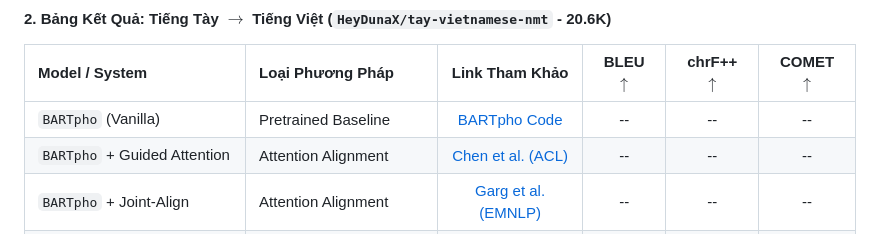
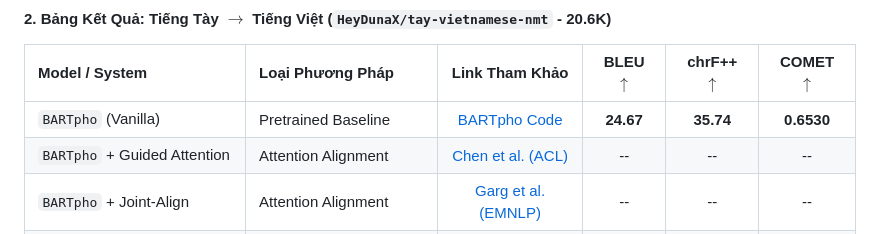
Before and after one commit to Thanhdat3010/TSSA, a Markdown page: docs/TSSA_Experiment_Design_and_Code_Blueprint.md, the part around the change. GitHub-like rendering.

Commit message:
docs: Record complete Tay baseline metrics (BLEU: 24.67, chrF++: 35.74, METEOR: 25.68, COMET: 0.6530)

```diff
--- a/docs/TSSA_Experiment_Design_and_Code_Blueprint.md
+++ b/docs/TSSA_Experiment_Design_and_Code_Blueprint.md
@@ -99,7 +99,7 @@ Toàn bộ các ô kết quả dưới đây để trống (`--`) sẵn sàng đ
 #### 2. Bảng Kết Quả: Tiếng Tày $\rightarrow$ Tiếng Việt (`HeyDunaX/tay-vietnamese-nmt` - 20.6K)
 | Model / System | Loại Phương Pháp | Link Tham Khảo | BLEU $\uparrow$ | chrF++ $\uparrow$ | COMET $\uparrow$ |
 | :--- | :--- | :---: | :---: | :---: | :---: |
-| `BARTpho` (Vanilla) | Pretrained Baseline | [BARTpho Code](https://github.com/VinAIResearch/BARTpho) | -- | -- | -- |
+| `BARTpho` (Vanilla) | Pretrained Baseline | [BARTpho Code](https://github.com/VinAIResearch/BARTpho) | **24.67** | **35.74** | **0.6530** |
 | `BARTpho` + Guided Attention | Attention Alignment | [Chen et al. (ACL)](https://github.com/OpenNMT/OpenNMT-py) | -- | -- | -- |
 | `BARTpho` + Joint-Align | Attention Alignment | [Garg et al. (EMNLP)](https://github.com/facebookresearch/fairseq/tree/main/examples/joint_alignment_translation) | -- | -- | -- |
 | `BARTpho` + AWESOME Loss | Embedding Alignment | [Dou et al. (EACL)](https://github.com/neulab/awesome-align) | -- | -- | -- |
```
Also changed, not shown: docs/UNIFIED_EXPERIMENT_PROTOCOL.md (+1 -1 lines).
